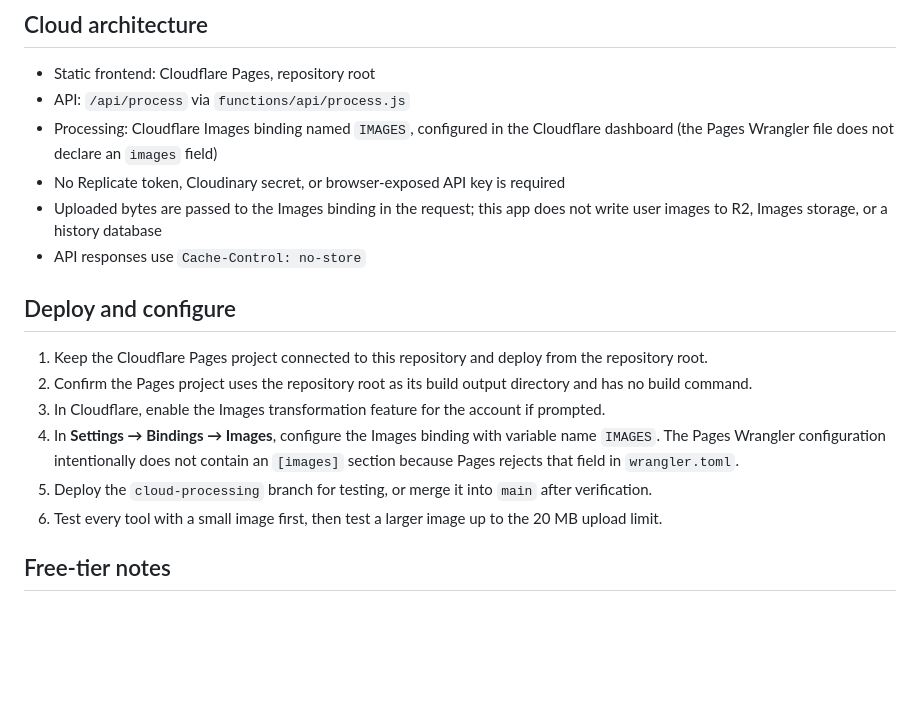
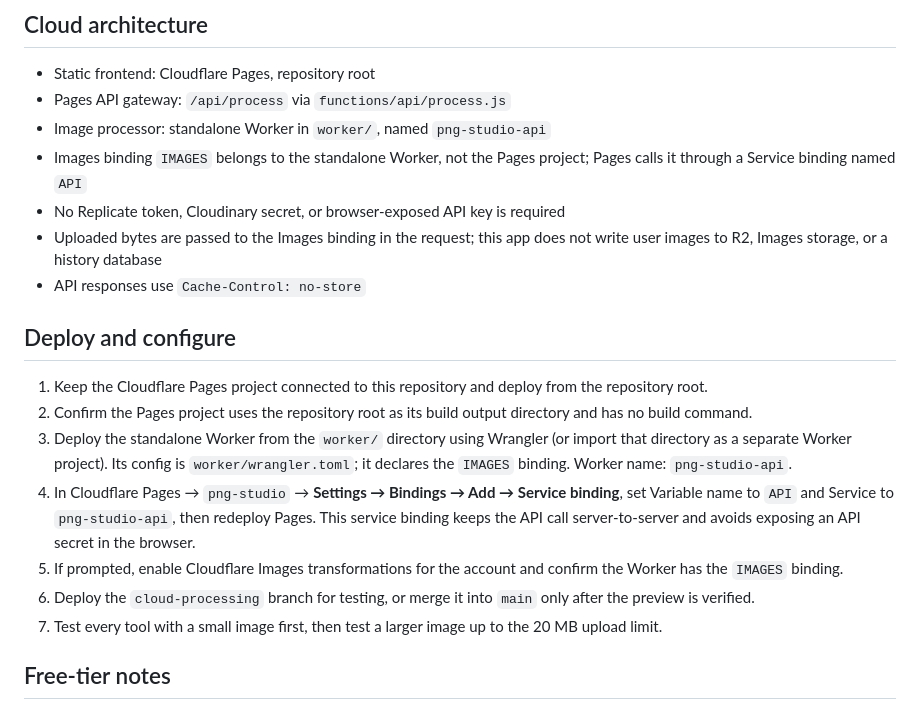
Before and after one commit to mujib-syarif/png-studio, a Markdown page: README.md, the part around the change. GitHub-like rendering; blank space fills up the shorter version.

Commit message:
Document standalone Images Worker and Pages service binding setup

```diff
--- a/README.md
+++ b/README.md
@@ -15,8 +15,9 @@ Cloud-first image tools for mobile and desktop browsers. The browser is used for
 ## Cloud architecture
 
 - Static frontend: Cloudflare Pages, repository root
-- API: `/api/process` via `functions/api/process.js`
-- Processing: Cloudflare Images binding named `IMAGES`, configured in the Cloudflare dashboard (the Pages Wrangler file does not declare an `images` field)
+- Pages API gateway: `/api/process` via `functions/api/process.js`
+- Image processor: standalone Worker in `worker/`, named `png-studio-api`
+- Images binding `IMAGES` belongs to the standalone Worker, not the Pages project; Pages calls it through a Service binding named `API`
 - No Replicate token, Cloudinary secret, or browser-exposed API key is required
 - Uploaded bytes are passed to the Images binding in the request; this app does not write user images to R2, Images storage, or a history database
 - API responses use `Cache-Control: no-store`
@@ -25,10 +26,11 @@ Cloud-first image tools for mobile and desktop browsers. The browser is used for
 
 1. Keep the Cloudflare Pages project connected to this repository and deploy from the repository root.
 2. Confirm the Pages project uses the repository root as its build output directory and has no build command.
-3. In Cloudflare, enable the Images transformation feature for the account if prompted.
-4. In **Settings → Bindings → Images**, configure the Images binding with variable name `IMAGES`. The Pages Wrangler configuration intentionally does not contain an `[images]` section because Pages rejects that field in `wrangler.toml`.
-5. Deploy the `cloud-processing` branch for testing, or merge it into `main` after verification.
-6. Test every tool with a small image first, then test a larger image up to the 20 MB upload limit.
+3. Deploy the standalone Worker from the `worker/` directory using Wrangler (or import that directory as a separate Worker project). Its config is `worker/wrangler.toml`; it declares the `IMAGES` binding. Worker name: `png-studio-api`.
+4. In Cloudflare Pages → `png-studio` → **Settings → Bindings → Add → Service binding**, set Variable name to `API` and Service to `png-studio-api`, then redeploy Pages. This service binding keeps the API call server-to-server and avoids exposing an API secret in the browser.
+5. If prompted, enable Cloudflare Images transformations for the account and confirm the Worker has the `IMAGES` binding.
+6. Deploy the `cloud-processing` branch for testing, or merge it into `main` only after the preview is verified.
+7. Test every tool with a small image first, then test a larger image up to the 20 MB upload limit.
 
 ## Free-tier notes
 
```
